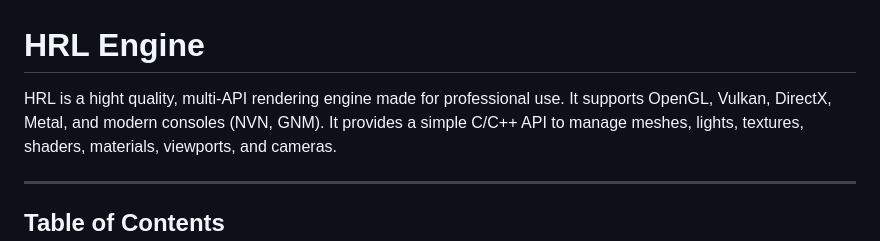
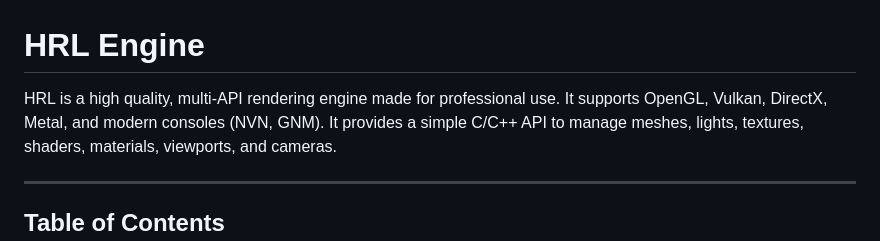
Before and after one commit to CodeBYMehdi/Horizon-Rendering-Library, a Markdown page: README.md, the part around the change. Drawn GitHub-style.

Commit message:
Fix typo in README.md

```diff
--- a/README.md
+++ b/README.md
@@ -1,6 +1,6 @@
 # HRL Engine
 
-HRL is a hight quality, multi-API rendering engine made for professional use. It supports OpenGL, Vulkan, DirectX, Metal, and modern consoles (NVN, GNM).
+HRL is a high quality, multi-API rendering engine made for professional use. It supports OpenGL, Vulkan, DirectX, Metal, and modern consoles (NVN, GNM).
 It provides a simple C/C++ API to manage meshes, lights, textures, shaders, materials, viewports, and cameras.
 
 ---
```
